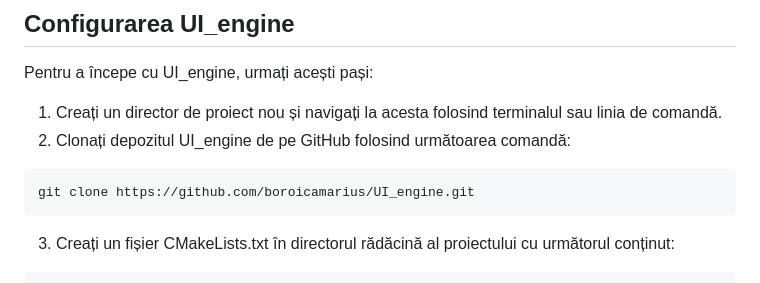
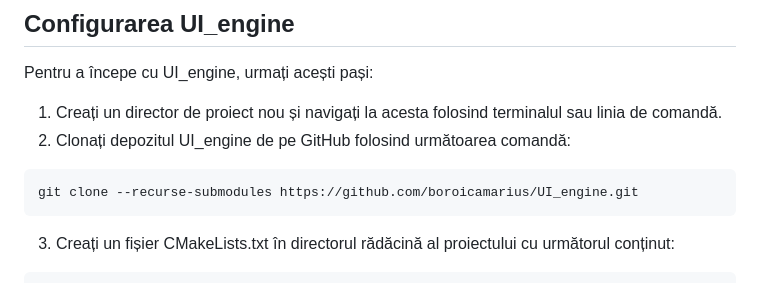
Before and after one commit to boroicamarius/UI_engine, a Markdown page: README.md, the part around the change. Rendered like a GitHub page.

````diff
--- a/README.md
+++ b/README.md
@@ -27,7 +27,7 @@ Pentru a începe cu UI_engine, urmați acești pași:
 2. Clonați depozitul UI_engine de pe GitHub folosind următoarea comandă:
 
 ```bash
-git clone https://github.com/boroicamarius/UI_engine.git
+git clone --recurse-submodules https://github.com/boroicamarius/UI_engine.git
 ```
 
 3. Creați un fișier CMakeLists.txt în directorul rădăcină al proiectului cu următorul conținut:
````
